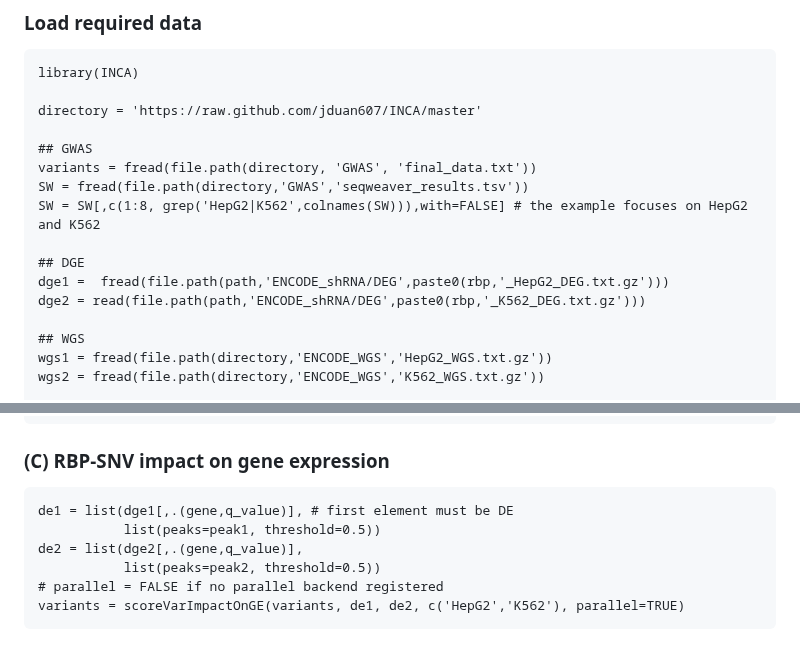
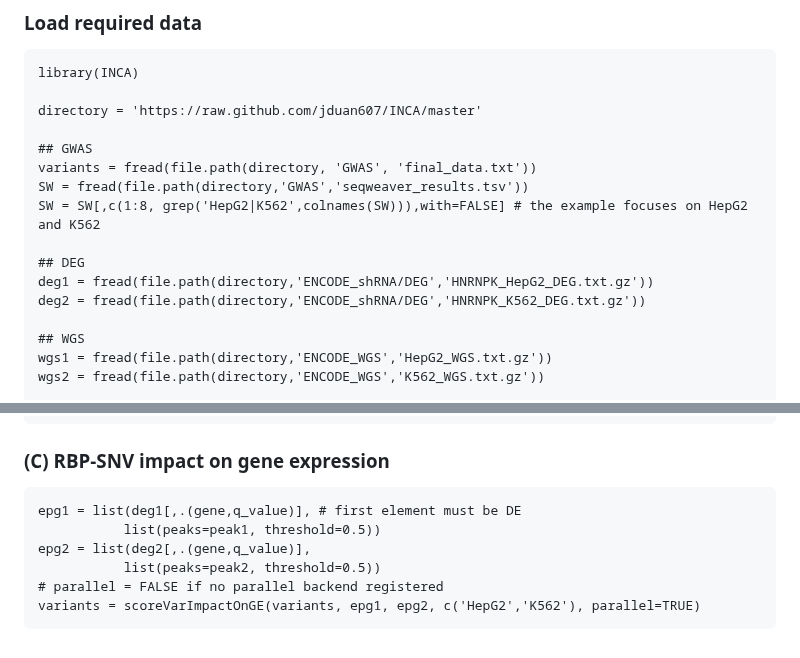
Before and after one commit to keleslab/INCA, a Markdown page: README.md, 2 parts joined by grey strips. Rendered like a GitHub page.

````diff
--- a/README.md
+++ b/README.md
@@ -41,9 +41,9 @@ variants = fread(file.path(directory, 'GWAS', 'final_data.txt'))
 SW = fread(file.path(directory,'GWAS','seqweaver_results.tsv'))
 SW = SW[,c(1:8, grep('HepG2|K562',colnames(SW))),with=FALSE] # the example focuses on HepG2 and K562
 
-## DGE
-dge1 =  fread(file.path(path,'ENCODE_shRNA/DEG',paste0(rbp,'_HepG2_DEG.txt.gz')))
-dge2 = read(file.path(path,'ENCODE_shRNA/DEG',paste0(rbp,'_K562_DEG.txt.gz')))
+## DEG
+deg1 = fread(file.path(directory,'ENCODE_shRNA/DEG','HNRNPK_HepG2_DEG.txt.gz'))
+deg2 = fread(file.path(directory,'ENCODE_shRNA/DEG','HNRNPK_K562_DEG.txt.gz'))
 
 ## WGS
 wgs1 = fread(file.path(directory,'ENCODE_WGS','HepG2_WGS.txt.gz'))
@@ -97,10 +97,10 @@ variants = scoreAllelicEffect(variants, epg1, epg2, c('HepG2','K562'), parallel=
 ### (C) RBP-SNV impact on gene expression
 
 ```{r}
-de1 = list(dge1[,.(gene,q_value)], # first element must be DE
+epg1 = list(deg1[,.(gene,q_value)], # first element must be DE
            list(peaks=peak1, threshold=0.5))
-de2 = list(dge2[,.(gene,q_value)],
+epg2 = list(deg2[,.(gene,q_value)],
            list(peaks=peak2, threshold=0.5))
 # parallel = FALSE if no parallel backend registered
-variants = scoreVarImpactOnGE(variants, de1, de2, c('HepG2','K562'), parallel=TRUE)
+variants = scoreVarImpactOnGE(variants, epg1, epg2, c('HepG2','K562'), parallel=TRUE)
 ```
````
